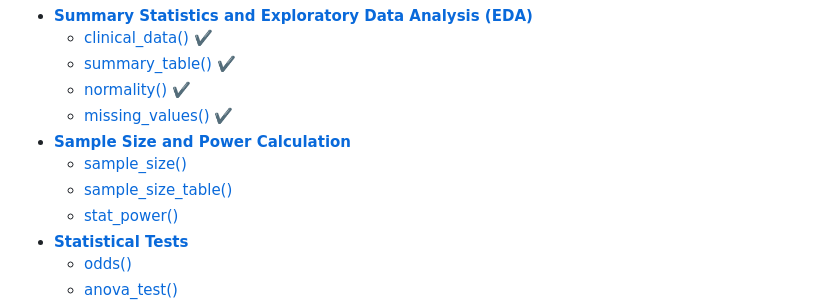
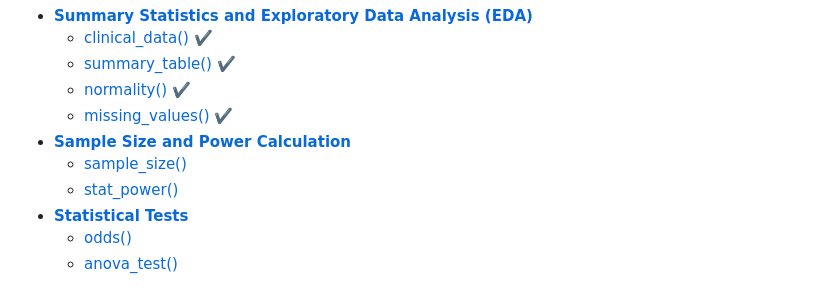
Before and after one commit to sebasquirarte/biostats, a Markdown page: README.md, the part around the change. Drawn GitHub-style.

```diff
--- a/README.md
+++ b/README.md
@@ -54,7 +54,6 @@ The biostats toolbox includes the following exported functions.
 - [**Sample Size and Power
   Calculation**](#sample-size-and-power-calculation)
   - [sample_size()](#sample_size)
-  - [sample_size_table()](#sample_size_table)
   - [stat_power()](#stat_power)
 - [**Statistical Tests**](#statistical-tests)
   - [odds()](#odds)
```
